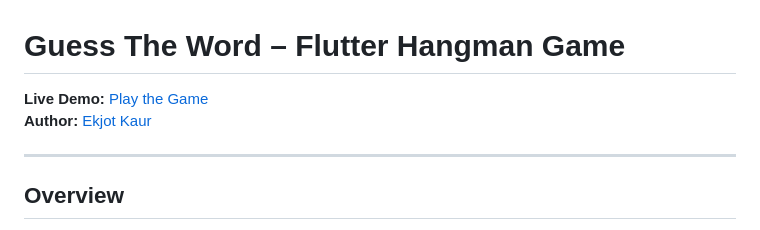
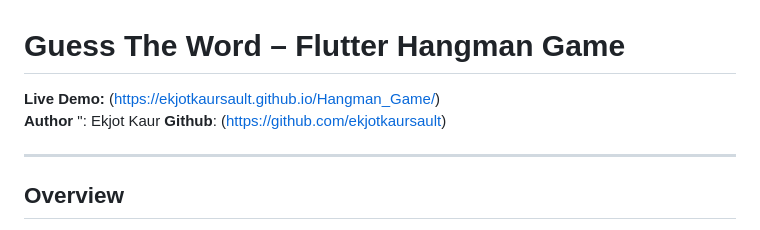
Before and after one commit to ekjotkaursault/Hangman_Game, a Markdown page: README.md, the part around the change. Rendered like a GitHub page.

```diff
--- a/README.md
+++ b/README.md
@@ -1,7 +1,8 @@
 #  Guess The Word – Flutter Hangman Game
 
-**Live Demo:**  [Play the Game](https://ekjotkaursault.github.io/Hangman_Game/)
-**Author:** [Ekjot Kaur](https://github.com/ekjotkaursault)
+**Live Demo:** (https://ekjotkaursault.github.io/Hangman_Game/)
+**Author** ": Ekjot Kaur
+**Github**: (https://github.com/ekjotkaursault)
 
 ---
 
```
